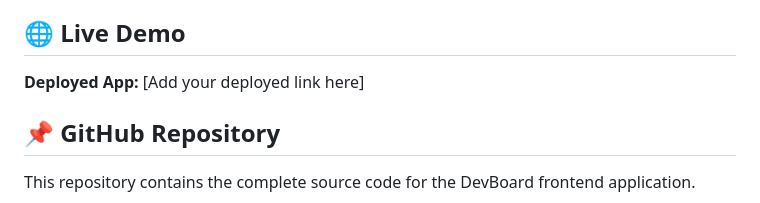
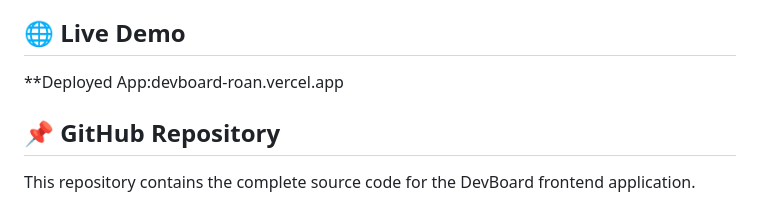
Before and after one commit to dakshath21/DevBoard, a Markdown page: README.md, the part around the change. Rendered like a GitHub page.

```diff
--- a/README.md
+++ b/README.md
@@ -4,7 +4,7 @@ A responsive frontend web application that helps students discover upcoming **te
 
 ## 🌐 Live Demo
 
-**Deployed App:** [Add your deployed link here]
+**Deployed App:devboard-roan.vercel.app
 
 ## 📌 GitHub Repository
 
```
